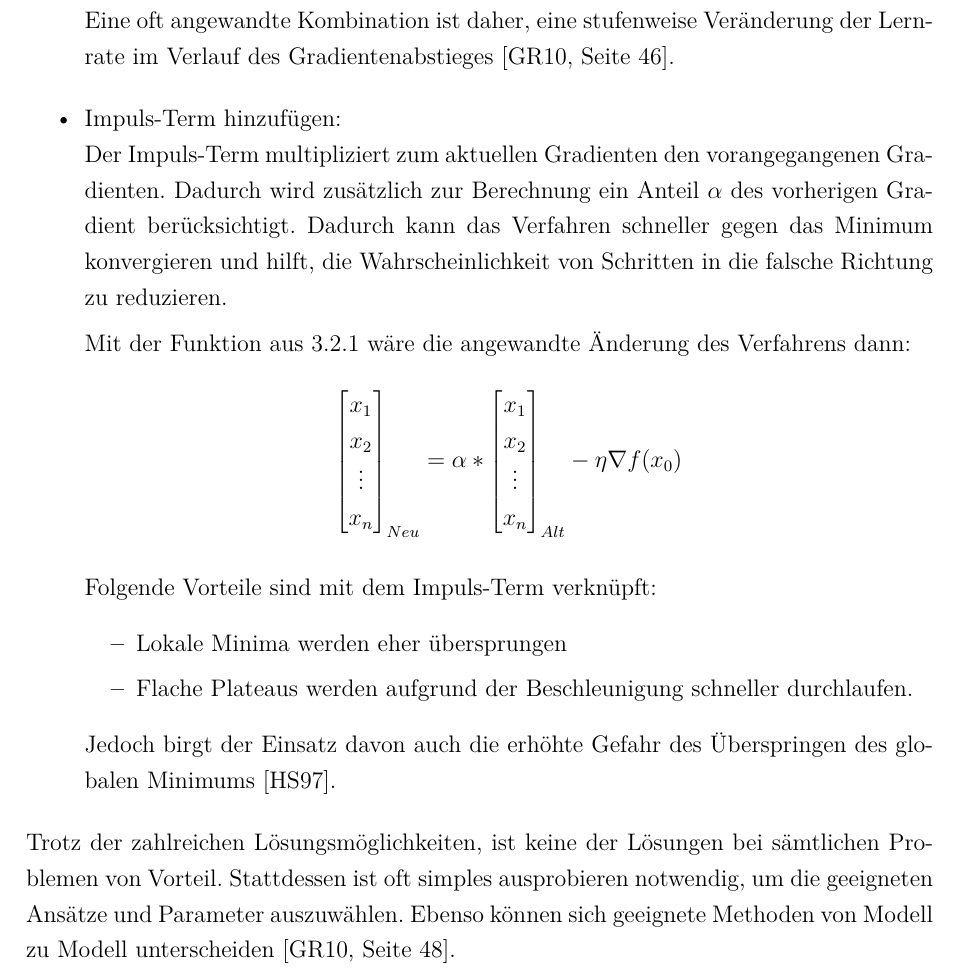
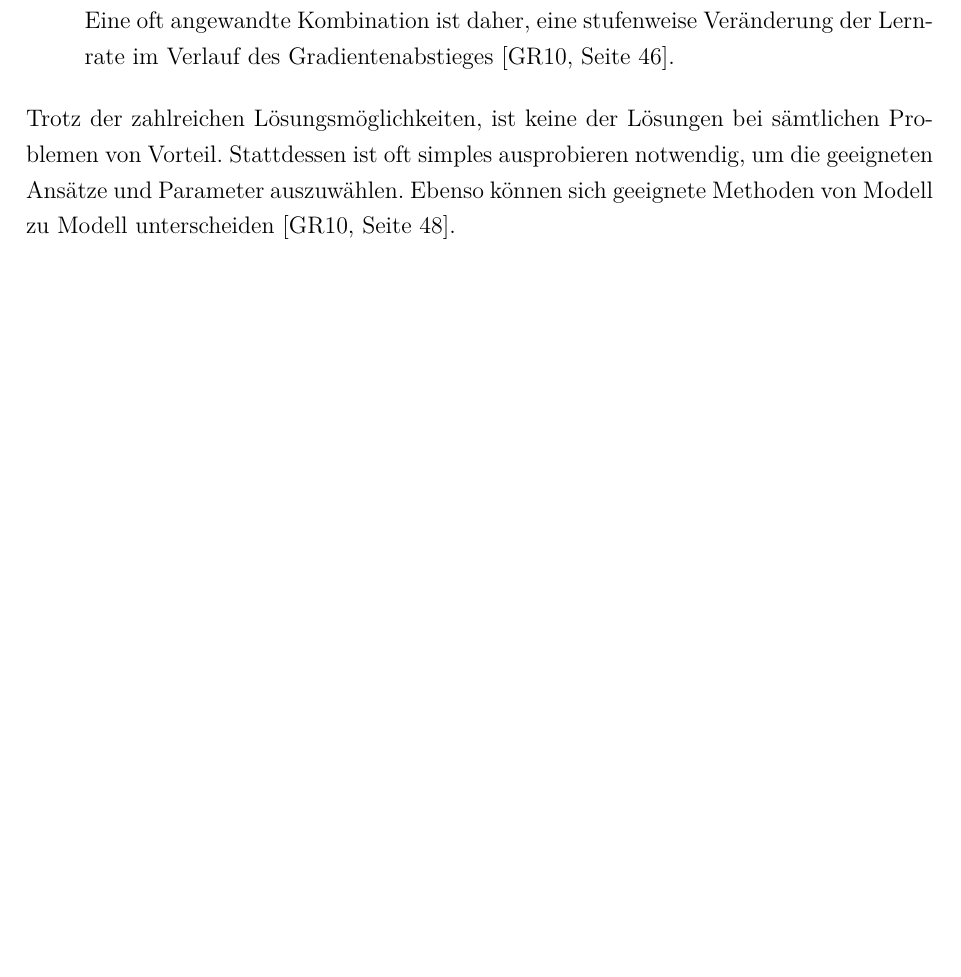
Before and after one commit to ReiwuKleiwu/MA2_Prak_16_Neuronale_Netze, a LaTeX paper (LaTeX/BA_LateXVorlage_v3-2.tex, which reads LaTeX/03_gradient_descent.tex): part of page 22 of 32, cut so that both start at the same text, the shorter picture padded with empty space. Compiled offline with pdfLaTeX.

Commit message:
remove Impuls Term

```diff
--- a/LaTeX/03_gradient_descent.tex
+++ b/LaTeX/03_gradient_descent.tex
@@ -319,34 +319,6 @@ Es stehen eine Liste an Änderungen am Gradientabstiegsverfahren zur Verfügung.
   werden. Beim Minimieren des Lernparameters ergibt sich der Vorteil, dass das globale Minimum nicht mehr so leicht übersprungen werden kann. Dabei wäre jedoch ein Nachteil, dass das Gradientenverfahren eine deutlich längere Laufzeit bekommt.\\
   Eine oft angewandte Kombination ist daher, eine stufenweise Veränderung der Lernrate im Verlauf des Gradientenabstieges \cite[Seite 46]{GR10}.
 \end{itemize}
-\begin{itemize}
-  \item Impuls-Term hinzufügen:\\
-  Der Impuls-Term multipliziert zum aktuellen Gradienten den vorangegangenen Gradienten. Dadurch wird zusätzlich zur Berechnung ein Anteil $\alpha$ des vorherigen Gradient berücksichtigt.
-  Dadurch kann das Verfahren schneller gegen das Minimum konvergieren und hilft, die Wahrscheinlichkeit von Schritten in die falsche Richtung zu reduzieren.
-
-  Mit der Funktion aus \ref*{subsec:gradientenverfahren:wie_funktioniert} wäre die angewandte Änderung des Verfahrens dann:
-  \begin{align*}
-    \begin{bmatrix}
-          x_{1}\\
-          x_{2}\\
-          \vdots \\
-          x_{n}
-         \end{bmatrix}_{Neu} = \alpha * \begin{bmatrix}
-          x_{1}\\
-          x_{2}\\
-          \vdots \\
-          x_{n}
-         \end{bmatrix}_{Alt} - \eta \nabla f(x_{0})
-  \end{align*}
-  \noindent
-
-  Folgende Vorteile sind mit dem Impuls-Term verknüpft:
-  \begin{itemize}
-  \item Lokale Minima werden eher übersprungen
-  \item Flache Plateaus werden aufgrund der Beschleunigung schneller durchlaufen.
-  \end{itemize}
-  Jedoch birgt der Einsatz davon auch die erhöhte Gefahr des Überspringen des globalen Minimums \cite{HS97}.
-\end{itemize}
 \noindent
 Trotz der zahlreichen Lösungsmöglichkeiten, ist keine der Lösungen bei sämtlichen Problemen von Vorteil.
 Stattdessen ist oft simples ausprobieren notwendig, um die geeigneten Ansätze und Parameter auszuwählen.
```
